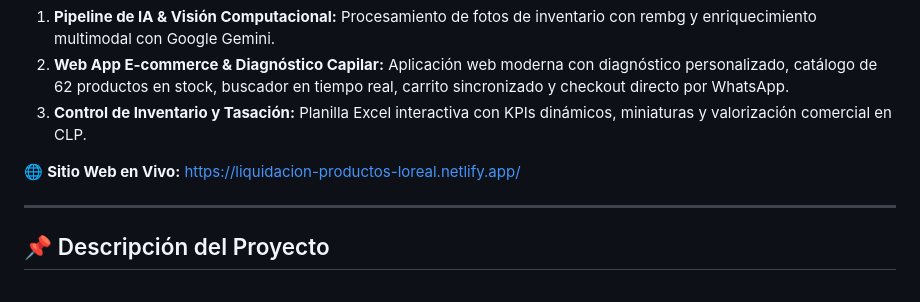
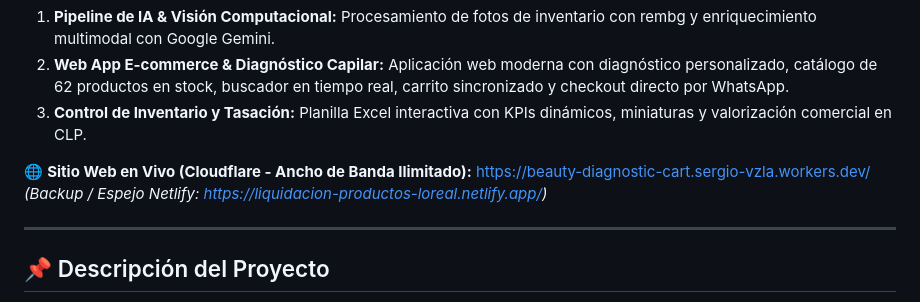
Before and after one commit to sergiovzla-svg/beauty-diagnostic-cart, a Markdown page: README.md, the part around the change. GitHub-like rendering.

Commit message:
docs: actualizar URL oficial en vivo a Cloudflare Workers/Pages

```diff
--- a/README.md
+++ b/README.md
@@ -5,7 +5,8 @@ Sistema integral que combina:
 2. **Web App E-commerce & Diagnóstico Capilar:** Aplicación web moderna con diagnóstico personalizado, catálogo de 62 productos en stock, buscador en tiempo real, carrito sincronizado y checkout directo por WhatsApp.
 3. **Control de Inventario y Tasación:** Planilla Excel interactiva con KPIs dinámicos, miniaturas y valorización comercial en CLP.
 
-🌐 **Sitio Web en Vivo:** [https://liquidacion-productos-loreal.netlify.app/](https://liquidacion-productos-loreal.netlify.app/)
+🌐 **Sitio Web en Vivo (Cloudflare - Ancho de Banda Ilimitado):** [https://beauty-diagnostic-cart.sergio-vzla.workers.dev/](https://beauty-diagnostic-cart.sergio-vzla.workers.dev/)
+*(Backup / Espejo Netlify: [https://liquidacion-productos-loreal.netlify.app/](https://liquidacion-productos-loreal.netlify.app/))*
 
 ---
 
```
